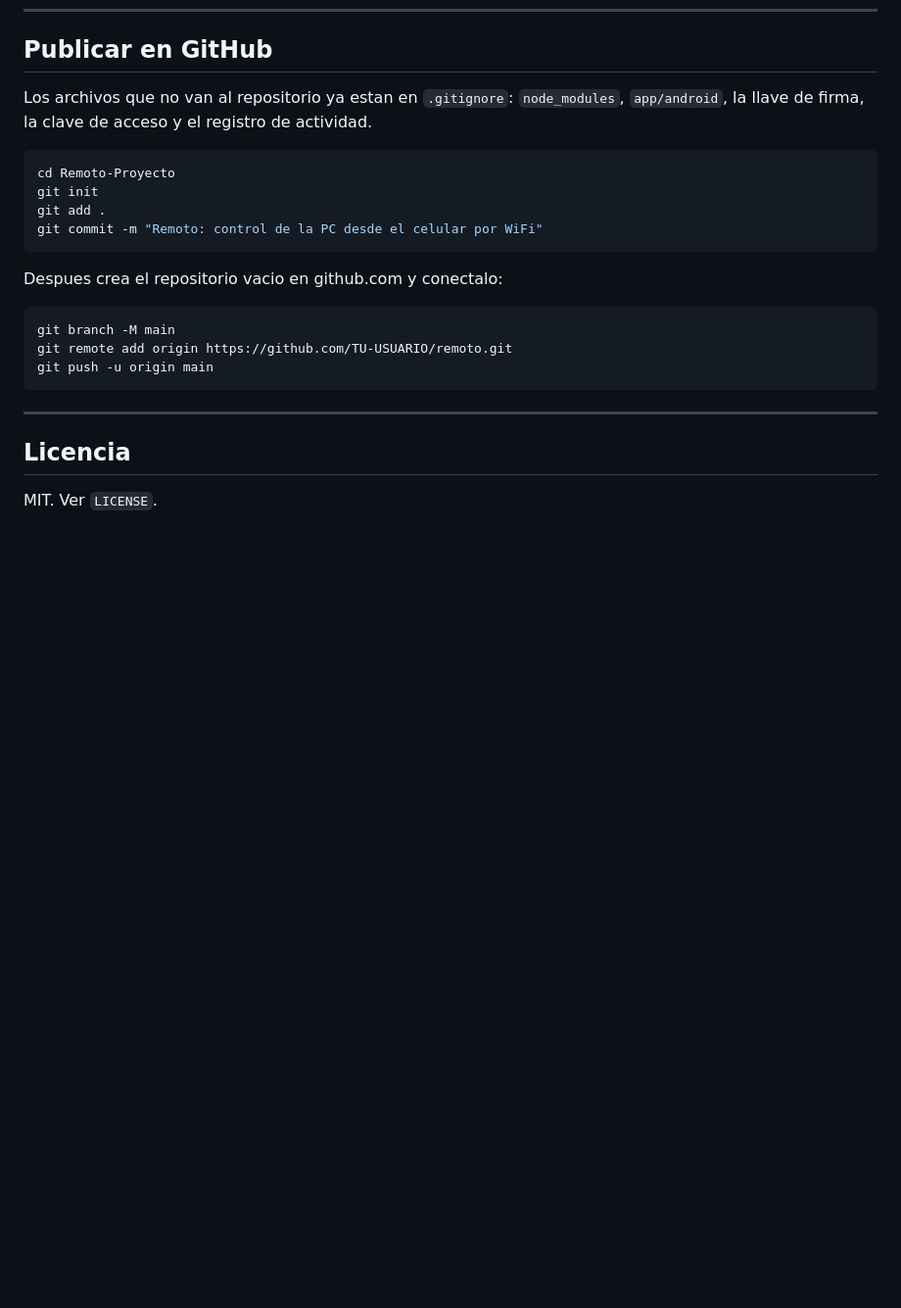
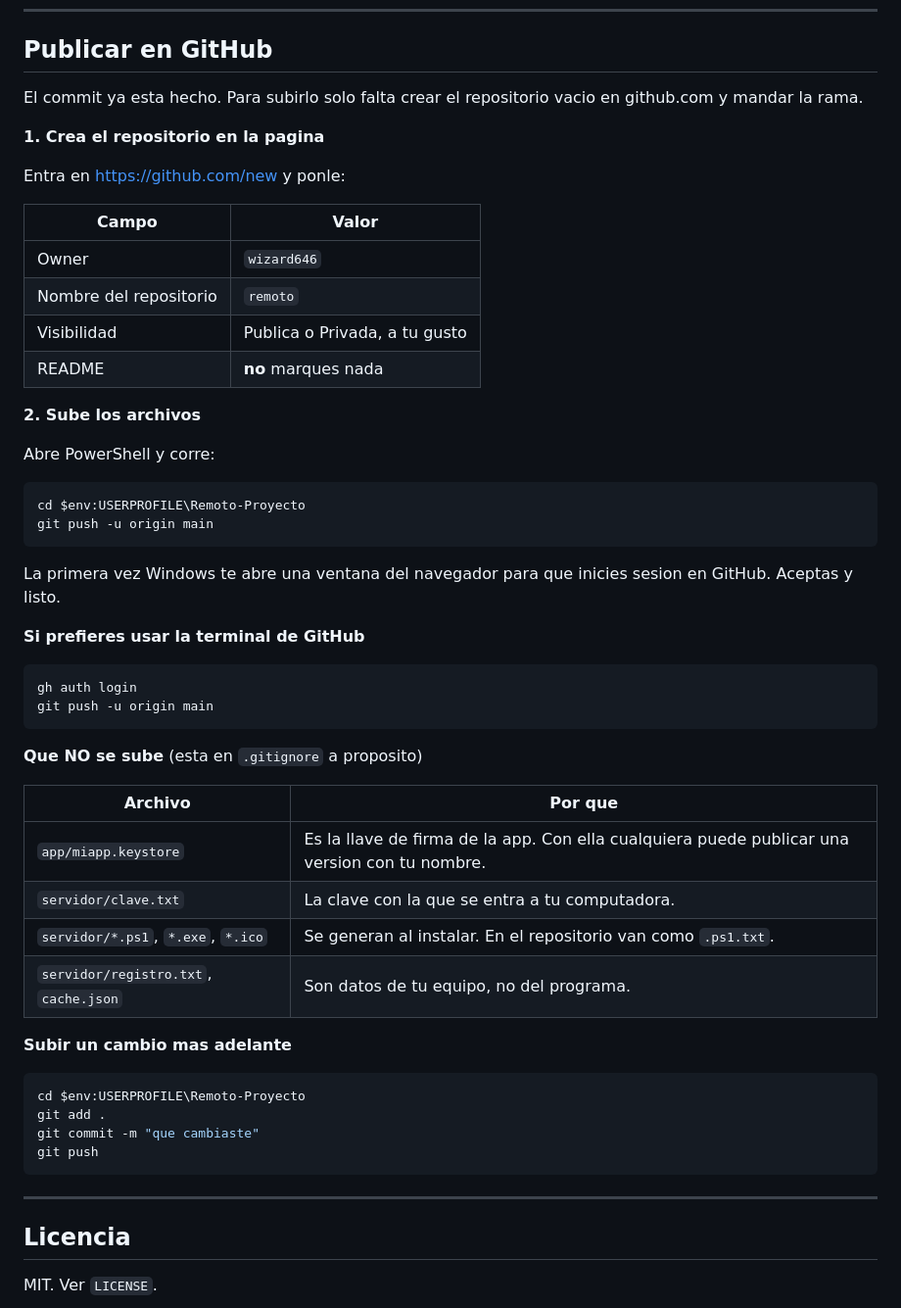
Before and after one commit to wizard646/remoto, a Markdown page: README.md, the part around the change. Shown at 98% size. GitHub-like rendering; blank space fills up the shorter version.

Commit message:
README: como subir a GitHub con la cuenta de wizard646

````diff
--- a/README.md
+++ b/README.md
@@ -261,23 +261,55 @@ como proteccion contra keyloggers. El boton existe pero no hace nada.
 
 ## Publicar en GitHub
 
-Los archivos que no van al repositorio ya estan en `.gitignore`:
-`node_modules`, `app/android`, la llave de firma, la clave de acceso y el
-registro de actividad.
+El commit ya esta hecho. Para subirlo solo falta crear el repositorio
+vacio en github.com y mandar la rama.
+
+**1. Crea el repositorio en la pagina**
+
+Entra en https://github.com/new y ponle:
+
+| Campo | Valor |
+|---|---|
+| Owner | `wizard646` |
+| Nombre del repositorio | `remoto` |
+| Visibilidad | Publica o Privada, a tu gusto |
+| README | **no** marques nada |
+
+**2. Sube los archivos**
+
+Abre PowerShell y corre:
 
 ```powershell
-cd Remoto-Proyecto
-git init
-git add .
-git commit -m "Remoto: control de la PC desde el celular por WiFi"
+cd $env:USERPROFILE\Remoto-Proyecto
+git push -u origin main
 ```
 
-Despues crea el repositorio vacio en github.com y conectalo:
+La primera vez Windows te abre una ventana del navegador para que
+inicies sesion en GitHub. Aceptas y listo.
+
+**Si prefieres usar la terminal de GitHub**
 
 ```powershell
-git branch -M main
-git remote add origin https://github.com/TU-USUARIO/remoto.git
+gh auth login
 git push -u origin main
+```
+
+**Que NO se sube** (esta en `.gitignore` a proposito)
+
+| Archivo | Por que |
+|---|---|
+| `app/miapp.keystore` | Es la llave de firma de la app. Con ella cualquiera puede publicar una version con tu nombre. |
+| `servidor/clave.txt` | La clave con la que se entra a tu computadora. |
+| `servidor/*.ps1`, `*.exe`, `*.ico` | Se generan al instalar. En el repositorio van como `.ps1.txt`. |
+| `servidor/registro.txt`, `cache.json` | Son datos de tu equipo, no del programa. |
+
+**Subir un cambio mas adelante**
+
+```powershell
+cd $env:USERPROFILE\Remoto-Proyecto
+git add .
+git commit -m "que cambiaste"
+git push
 ```
 
 ---
````
